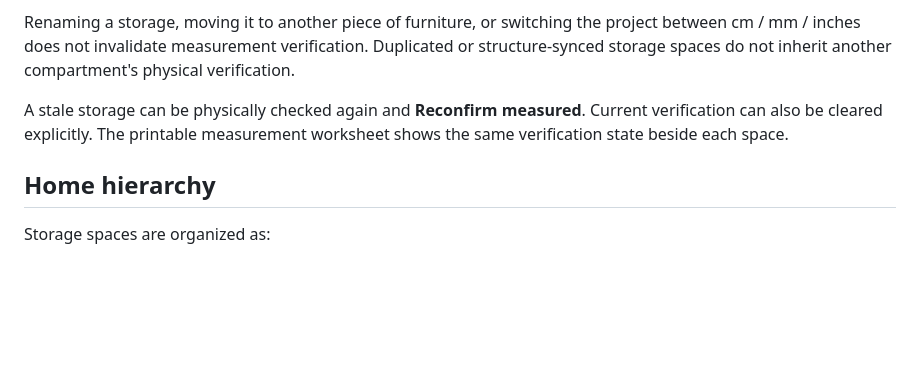
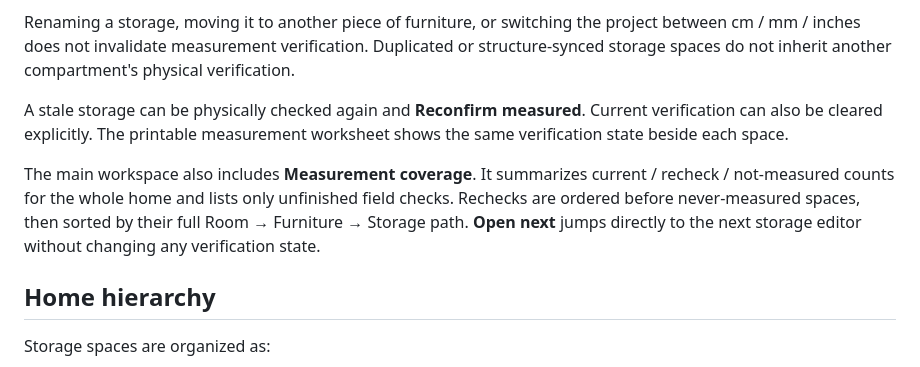
Before and after one commit to mrkpatchaa/storage-fit, a Markdown page: README.md, the part around the change. GitHub-like rendering; blank space fills up the shorter version.

Commit message:
docs: explain measurement coverage queue

```diff
--- a/README.md
+++ b/README.md
@@ -152,6 +152,8 @@ Storage Fit records a fingerprint of the physical geometry—not the storage nam
 Renaming a storage, moving it to another piece of furniture, or switching the project between cm / mm / inches does not invalidate measurement verification. Duplicated or structure-synced storage spaces do not inherit another compartment's physical verification.
 
 A stale storage can be physically checked again and **Reconfirm measured**. Current verification can also be cleared explicitly. The printable measurement worksheet shows the same verification state beside each space.
+
+The main workspace also includes **Measurement coverage**. It summarizes current / recheck / not-measured counts for the whole home and lists only unfinished field checks. Rechecks are ordered before never-measured spaces, then sorted by their full Room → Furniture → Storage path. **Open next** jumps directly to the next storage editor without changing any verification state.
 
 ## Home hierarchy
 
```
